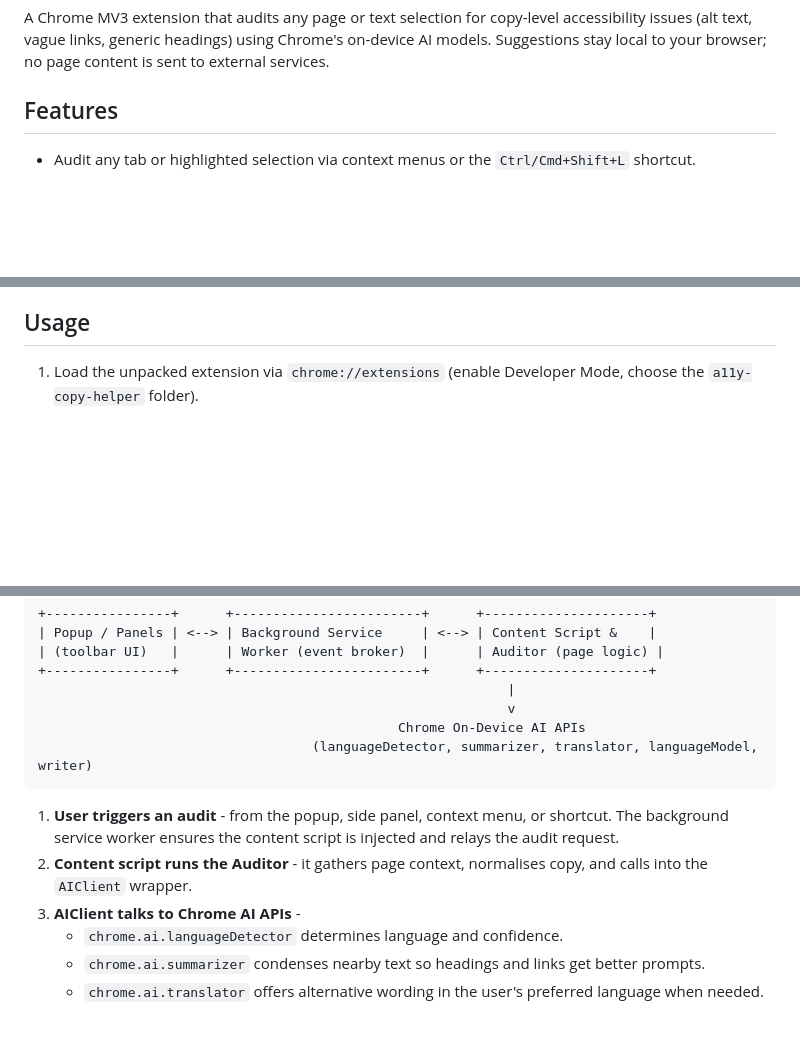
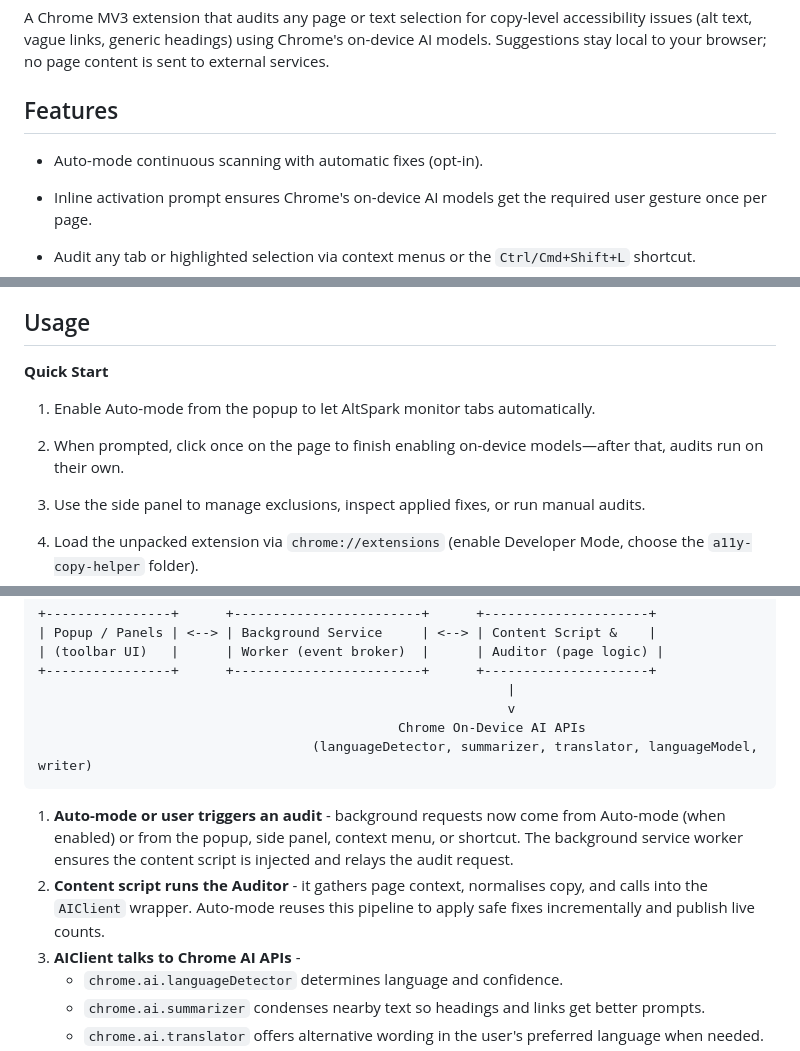
Before and after one commit to ChakibHi/AltSpark, a Markdown page: README.md, 3 parts joined by grey strips. Drawn GitHub-style; blank space fills up the shorter version.

````diff
--- a/README.md
+++ b/README.md
@@ -4,6 +4,9 @@ _Made with ♥ by Hicham_
 A Chrome MV3 extension that audits any page or text selection for copy-level accessibility issues (alt text, vague links, generic headings) using Chrome's on-device AI models. Suggestions stay local to your browser; no page content is sent to external services.
 
 ## Features
+
+- Auto-mode continuous scanning with automatic fixes (opt-in).
+- Inline activation prompt ensures Chrome's on-device AI models get the required user gesture once per page.
 
 - Audit any tab or highlighted selection via context menus or the `Ctrl/Cmd+Shift+L` shortcut.
 - Lightweight popup shows live finding counts, lifetime totals, and pause toggles, with one-click access to the side panel.
@@ -13,6 +16,12 @@ A Chrome MV3 extension that audits any page or text selection for copy-level acc
 - Badge, lifetime metrics, auto-apply safe fixes, and per-site pause/whitelist controls keep automation under your control.
 
 ## Usage
+
+**Quick Start**
+
+1. Enable Auto-mode from the popup to let AltSpark monitor tabs automatically.
+2. When prompted, click once on the page to finish enabling on-device models—after that, audits run on their own.
+3. Use the side panel to manage exclusions, inspect applied fixes, or run manual audits.
 
 1. Load the unpacked extension via `chrome://extensions` (enable Developer Mode, choose the `a11y-copy-helper` folder).
 2. Right-click any page or highlighted text and pick **AltSpark: Audit page** or **AltSpark: Audit selection**, or use the keyboard shortcut.
@@ -38,8 +47,8 @@ A Chrome MV3 extension that audits any page or text selection for copy-level acc
                                    (languageDetector, summarizer, translator, languageModel, writer)
 ```
 
-1. **User triggers an audit** - from the popup, side panel, context menu, or shortcut. The background service worker ensures the content script is injected and relays the audit request.
-2. **Content script runs the Auditor** - it gathers page context, normalises copy, and calls into the `AIClient` wrapper.
+1. **Auto-mode or user triggers an audit** - background requests now come from Auto-mode (when enabled) or from the popup, side panel, context menu, or shortcut. The background service worker ensures the content script is injected and relays the audit request.
+2. **Content script runs the Auditor** - it gathers page context, normalises copy, and calls into the `AIClient` wrapper. Auto-mode reuses this pipeline to apply safe fixes incrementally and publish live counts.
 3. **AIClient talks to Chrome AI APIs** -
    - `chrome.ai.languageDetector` determines language and confidence.
    - `chrome.ai.summarizer` condenses nearby text so headings and links get better prompts.
````
